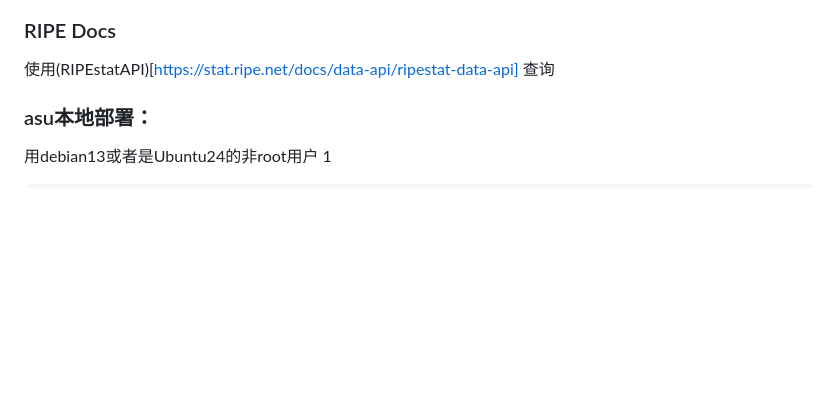
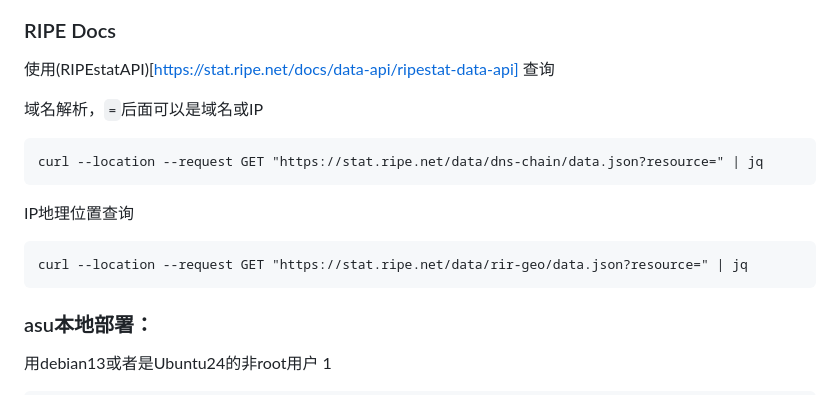
Before and after one commit to science2468/immortalwrt-IB, a Markdown page: README.md, the part around the change. Rendered like a GitHub page; blank space fills up the shorter version.

Commit message:
Update README with RIPEstat API usage examples
Added examples for DNS resolution and IP geolocation queries using RIPEstat API.

````diff
--- a/README.md
+++ b/README.md
@@ -7,6 +7,14 @@
 ### RIPE Docs
 使用(RIPEstatAPI)[https://stat.ripe.net/docs/data-api/ripestat-data-api] 查询
 
+域名解析，`=`后面可以是域名或IP
+```
+curl --location --request GET "https://stat.ripe.net/data/dns-chain/data.json?resource=" | jq
+```
+IP地理位置查询
+```
+curl --location --request GET "https://stat.ripe.net/data/rir-geo/data.json?resource=" | jq
+```
 ### asu本地部署：
 用debian13或者是Ubuntu24的非root用户
 1
````
